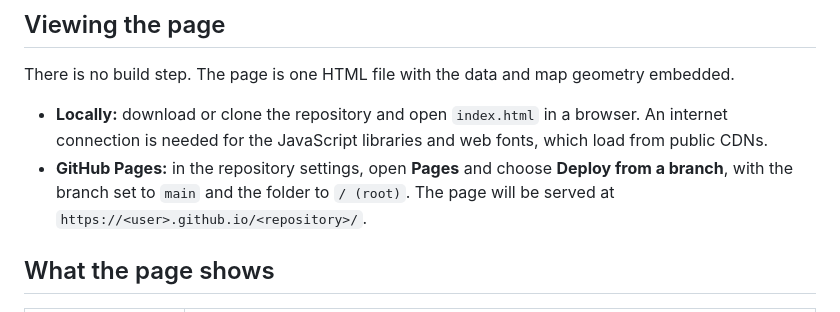
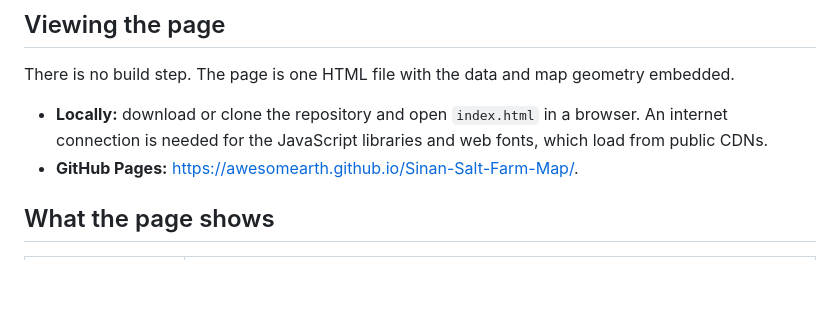
Before and after one commit to awesomearth/Sinan-Salt-Farm-Map, a Markdown page: README.md, the part around the change. GitHub-like rendering; blank space fills up the shorter version.

Commit message:
Add live URL for GitHub Pages deployment
Updated GitHub Pages deployment instructions with the live URL.

```diff
--- a/README.md
+++ b/README.md
@@ -9,7 +9,7 @@ Every number on the page traces to a cited source. Nothing is interpolated or es
 There is no build step. The page is one HTML file with the data and map geometry embedded.
 
 - **Locally:** download or clone the repository and open `index.html` in a browser. An internet connection is needed for the JavaScript libraries and web fonts, which load from public CDNs.
-- **GitHub Pages:** in the repository settings, open **Pages** and choose **Deploy from a branch**, with the branch set to `main` and the folder to `/ (root)`. The page will be served at `https://<user>.github.io/<repository>/`.
+- **GitHub Pages:** https://awesomearth.github.io/Sinan-Salt-Farm-Map/.
 
 ## What the page shows
 
```
